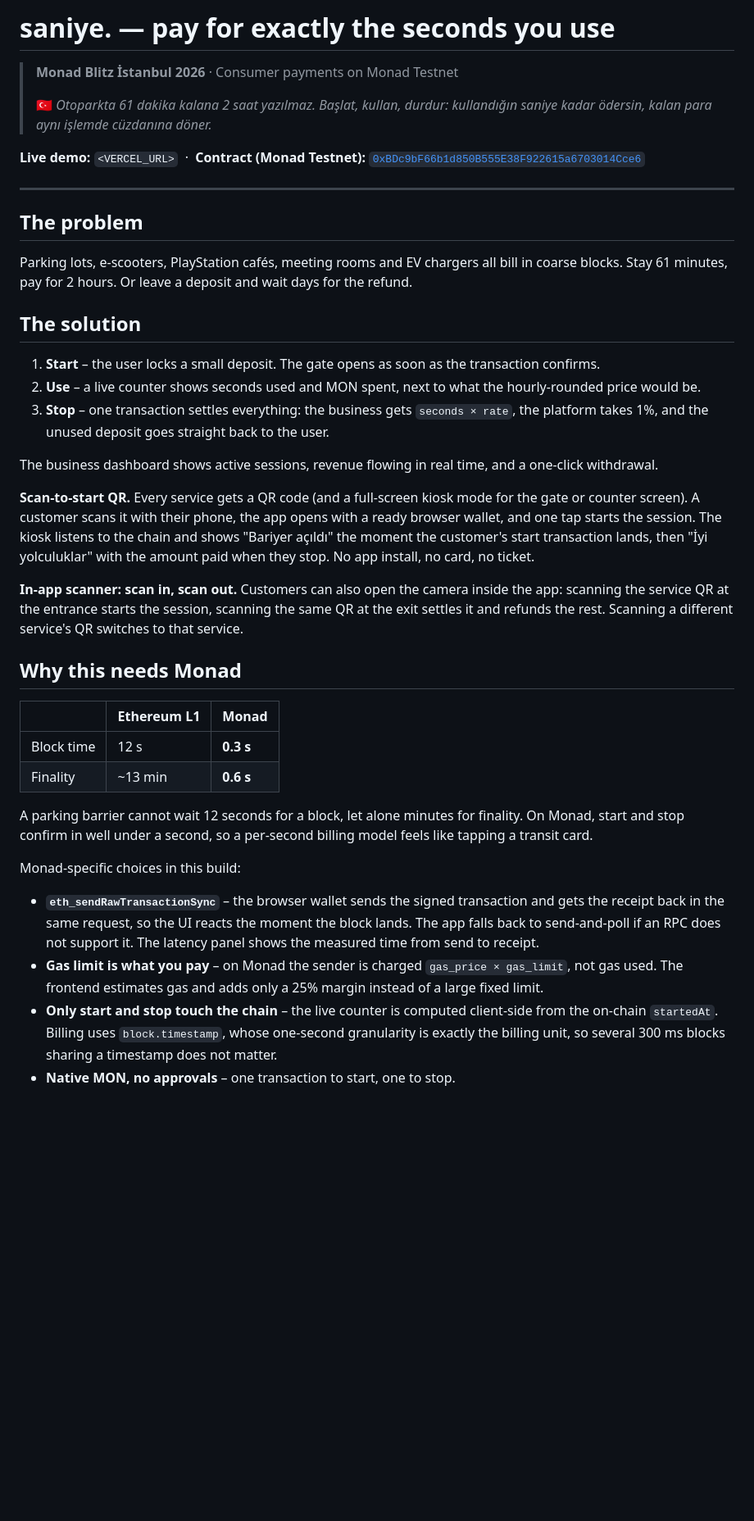
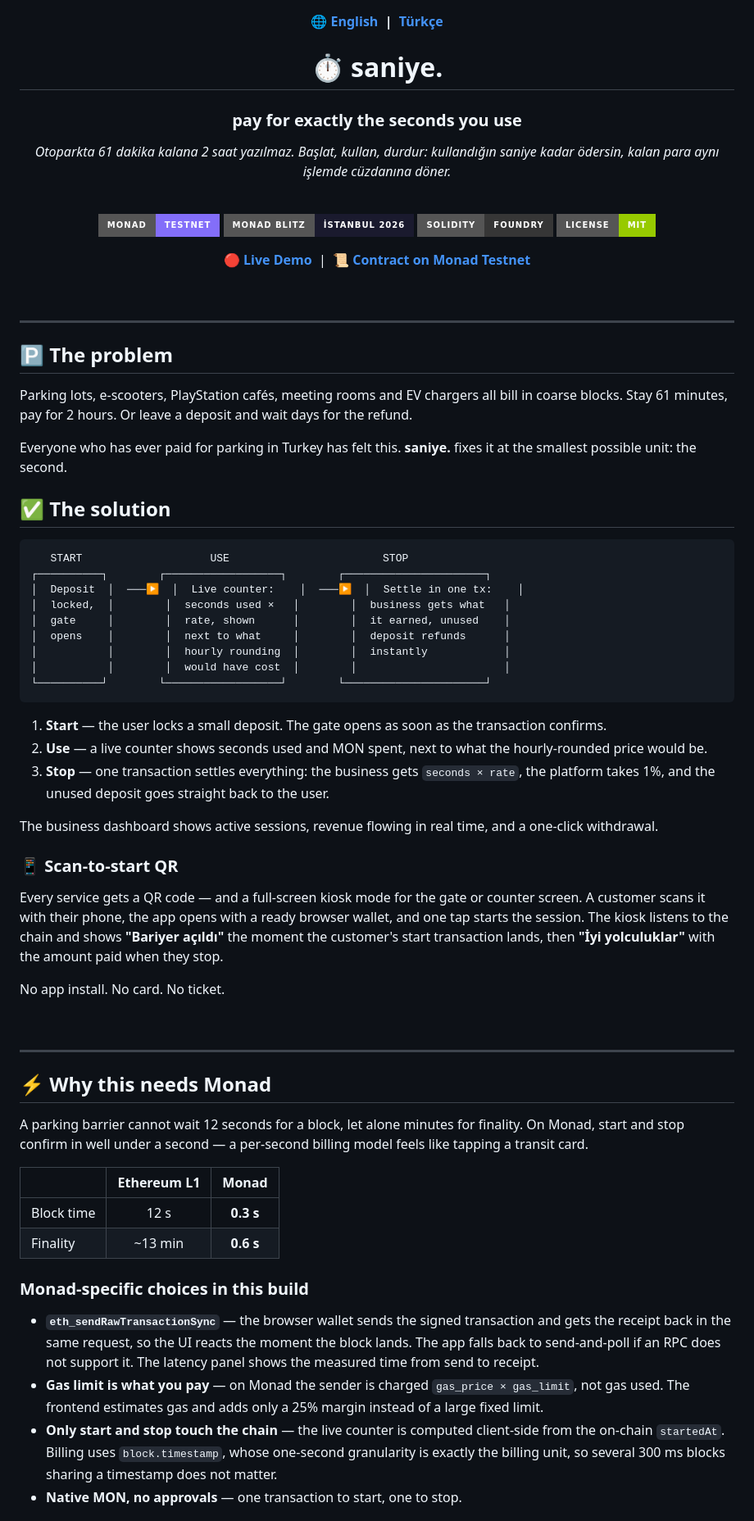
Before and after one commit to azize-devops/Saniye-monad-hackhathon, a Markdown page: saniye/README.md, the part around one of its changes. Shown at 82% size. GitHub-like rendering; badges without logos; blank space fills up the shorter version.

Commit message:
Revise README for improved clarity and structure
Updated the README to enhance clarity and structure, including new sections and improved formatting.

````diff
--- a/saniye/README.md
+++ b/saniye/README.md
@@ -1,42 +1,80 @@
-# saniye. — pay for exactly the seconds you use
+<div align="center">
 
-> **Monad Blitz İstanbul 2026** · Consumer payments on Monad Testnet
->
-> 🇹🇷 *Otoparkta 61 dakika kalana 2 saat yazılmaz. Başlat, kullan, durdur: kullandığın saniye kadar ödersin, kalan para aynı işlemde cüzdanına döner.*
+**🌐 [English](./README.md) &nbsp;|&nbsp; [Türkçe](./README.tr.md)**
 
-**Live demo:** `<VERCEL_URL>` &nbsp;·&nbsp; **Contract (Monad Testnet):** [`0xBDc9bF66b1d850B555E38F922615a6703014Cce6`](https://testnet.monadvision.com/address/0xBDc9bF66b1d850B555E38F922615a6703014Cce6)
+# ⏱️ saniye.
+
+### pay for exactly the seconds you use
+
+*Otoparkta 61 dakika kalana 2 saat yazılmaz.*
+*Başlat, kullan, durdur: kullandığın saniye kadar ödersin, kalan para aynı işlemde cüzdanına döner.*
+
+<br/>
+
+[![Monad Testnet](https://img.shields.io/badge/Monad-Testnet-836EF9?style=for-the-badge&logo=ethereum&logoColor=white)](https://testnet.monadvision.com)
+[![Blitz İstanbul 2026](https://img.shields.io/badge/Monad%20Blitz-İstanbul%202026-1a1a2e?style=for-the-badge)](#)
+[![Solidity](https://img.shields.io/badge/Solidity-Foundry-363636?style=for-the-badge&logo=solidity&logoColor=white)](#tests)
+[![License](https://img.shields.io/badge/license-MIT-green?style=for-the-badge)](#)
+
+**[🔴 Live Demo](<VERCEL_URL>)** &nbsp;|&nbsp; **[📜 Contract on Monad Testnet](https://testnet.monadvision.com/address/0xBDc9bF66b1d850B555E38F922615a6703014Cce6)**
+
+</div>
+
+<br/>
 
 ---
 
-## The problem
+## 🅿️ The problem
 
 Parking lots, e-scooters, PlayStation cafés, meeting rooms and EV chargers all bill in coarse blocks. Stay 61 minutes, pay for 2 hours. Or leave a deposit and wait days for the refund.
 
-## The solution
+Everyone who has ever paid for parking in Turkey has felt this. **saniye.** fixes it at the smallest possible unit: the second.
 
-1. **Start** – the user locks a small deposit. The gate opens as soon as the transaction confirms.
-2. **Use** – a live counter shows seconds used and MON spent, next to what the hourly-rounded price would be.
-3. **Stop** – one transaction settles everything: the business gets `seconds × rate`, the platform takes 1%, and the unused deposit goes straight back to the user.
+## ✅ The solution
+
+```
+   START                    USE                        STOP
+┌──────────┐        ┌──────────────────┐        ┌──────────────────────┐
+│  Deposit  │  ───▶  │  Live counter:    │  ───▶  │  Settle in one tx:    │
+│  locked,  │        │  seconds used ×   │        │  business gets what   │
+│  gate     │        │  rate, shown      │        │  it earned, unused    │
+│  opens    │        │  next to what     │        │  deposit refunds      │
+│           │        │  hourly rounding  │        │  instantly            │
+│           │        │  would have cost  │        │                       │
+└──────────┘        └──────────────────┘        └──────────────────────┘
+```
+
+1. **Start** — the user locks a small deposit. The gate opens as soon as the transaction confirms.
+2. **Use** — a live counter shows seconds used and MON spent, next to what the hourly-rounded price would be.
+3. **Stop** — one transaction settles everything: the business gets `seconds × rate`, the platform takes 1%, and the unused deposit goes straight back to the user.
 
 The business dashboard shows active sessions, revenue flowing in real time, and a one-click withdrawal.
 
-**Scan-to-start QR.** Every service gets a QR code (and a full-screen kiosk mode for the gate or counter screen). A customer scans it with their phone, the app opens with a ready browser wallet, and one tap starts the session. The kiosk listens to the chain and shows "Bariyer açıldı" the moment the customer's start transaction lands, then "İyi yolculuklar" with the amount paid when they stop. No app install, no card, no ticket.
+### 📱 Scan-to-start QR
 
-**In-app scanner: scan in, scan out.** Customers can also open the camera inside the app: scanning the service QR at the entrance starts the session, scanning the same QR at the exit settles it and refunds the rest. Scanning a different service's QR switches to that service.
+Every service gets a QR code — and a full-screen kiosk mode for the gate or counter screen. A customer scans it with their phone, the app opens with a ready browser wallet, and one tap starts the session. The kiosk listens to the chain and shows **"Bariyer açıldı"** the moment the customer's start transaction lands, then **"İyi yolculuklar"** with the amount paid when they stop.
 
-## Why this needs Monad
+No app install. No card. No ticket.
 
-| | Ethereum L1 | Monad |
-|---|---|---|
+<br/>
+
+---
+
+## ⚡ Why this needs Monad
+
+A parking barrier cannot wait 12 seconds for a block, let alone minutes for finality. On Monad, start and stop confirm in well under a second — a per-second billing model feels like tapping a transit card.
+
+| | Ethereum L1 | **Monad** |
+|---|:---:|:---:|
 | Block time | 12 s | **0.3 s** |
 | Finality | ~13 min | **0.6 s** |
 
-A parking barrier cannot wait 12 seconds for a block, let alone minutes for finality. On Monad, start and stop confirm in well under a second, so a per-second billing model feels like tapping a transit card.
+### Monad-specific choices in this build
 
-Monad-specific choices in this build:
+- **`eth_sendRawTransactionSync`** — the browser wallet sends the signed transaction and gets the receipt back in the same request, so the UI reacts the moment the block lands. The app falls back to send-and-poll if an RPC does not support it. The latency panel shows the measured time from send to receipt.
+- **Gas limit is what you pay** — on Monad the sender is charged `gas_price × gas_limit`, not gas used. The frontend estimates gas and adds only a 25% margin instead of a large fixed limit.
+- **Only start and stop touch the chain** — the live counter is computed client-side from the on-chain `startedAt`. Billing uses `block.timestamp`, whose one-second granularity is exactly the billing unit, so several 300 ms blocks sharing a timestamp does not matter.
+- **Native MON, no approvals** — one transaction to start, one to stop.
 
-- **`eth_sendRawTransactionSync`** – the browser wallet sends the signed transaction and gets the receipt back in the same request, so the UI reacts the moment the block lands. The app falls back to send-and-poll if an RPC does not support it. The latency panel shows the measured time from send to receipt.
-- **Gas limit is what you pay** – on Monad the sender is charged `gas_price × gas_limit`, not gas used. The frontend estimates gas and adds only a 25% margin instead of a large fixed limit.
-- **Only start and stop touch the chain** – the live counter is computed client-side from the on-chain `startedAt`. Billing uses `block.timestamp`, whose one-second granularity is exactly the billing unit, so several 300 ms blocks sharing a timestamp does not matter.
-- **Native MON, no approvals** – one transaction to start, one to stop.
+<br/>
 
````
Also changed, not shown: other parts of saniye/README.md (+57 -20 lines).
